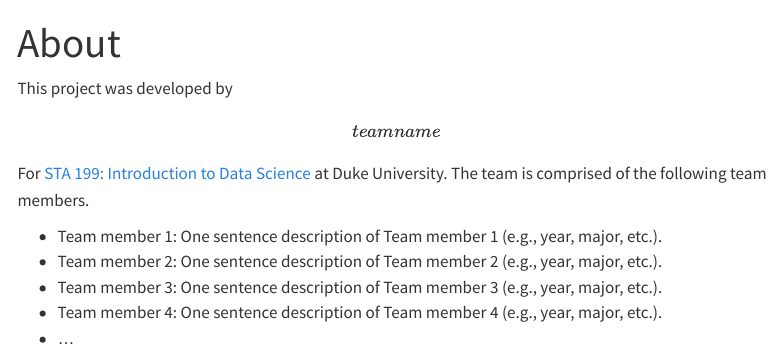
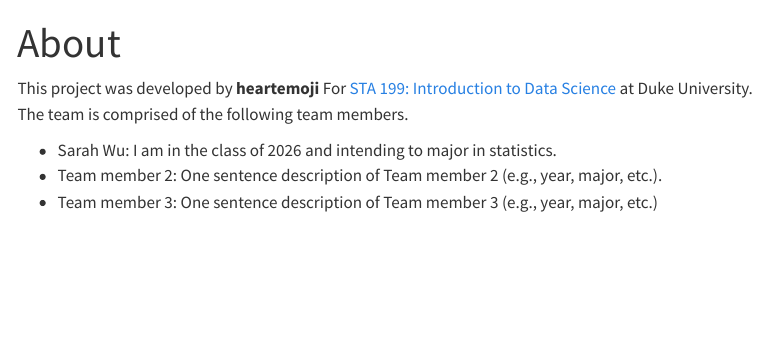
Before and after one commit to sta199-s23-2/project-heartemoji, a Quarto document (about.qmd): the page in a window 1100 px wide, from its top. Rendered offline with R 4.5, knitr and Pandoc in place of Quarto, with nearby package versions; menus at the side of the page are left out.

Commit message:
Added about for Sarah

```diff
--- a/about.qmd
+++ b/about.qmd
@@ -4,10 +4,8 @@ format: html
 editor: visual
 ---
 
-This project was developed by **\[team name\]** For [STA 199: Introduction to Data Science](https://sta199-s23-2.github.io/) at Duke University. The team is comprised of the following team members.
+This project was developed by **heartemoji** For [STA 199: Introduction to Data Science](https://sta199-s23-2.github.io/) at Duke University. The team is comprised of the following team members.
 
--   Team member 1: One sentence description of Team member 1 (e.g., year, major, etc.).
+-   Sarah Wu: I am in the class of 2026 and intending to major in statistics.
 -   Team member 2: One sentence description of Team member 2 (e.g., year, major, etc.).
--   Team member 3: One sentence description of Team member 3 (e.g., year, major, etc.).
--   Team member 4: One sentence description of Team member 4 (e.g., year, major, etc.).
--   ...
+-   Team member 3: One sentence description of Team member 3 (e.g., year, major, etc.)
```
